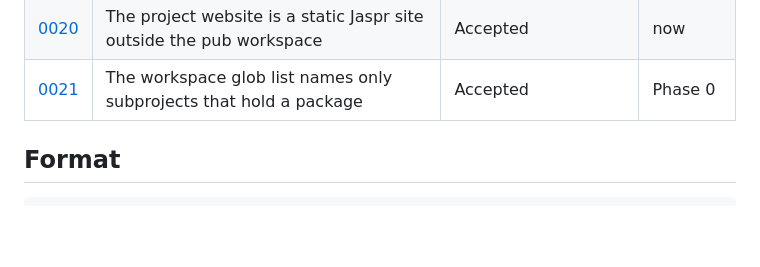
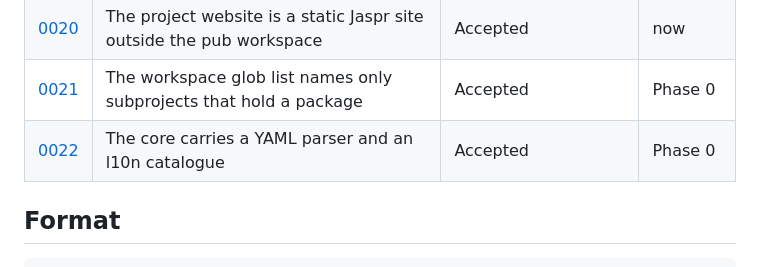
Before and after one commit to dip-develop/alteri-one, a Markdown page: docs/decisions/README.md, the part around the change. Rendered like a GitHub page; blank space fills up the shorter version.

```diff
--- a/docs/decisions/README.md
+++ b/docs/decisions/README.md
@@ -38,6 +38,7 @@ records below exist with their required sections.
 | [0019](0019-web-local-server.md) | The web target is a local server hosting a Flutter web GUI | Accepted | Phase 5 |
 | [0020](0020-project-website.md) | The project website is a static Jaspr site outside the pub workspace | Accepted | now |
 | [0021](0021-workspace-glob-list.md) | The workspace glob list names only subprojects that hold a package | Accepted | Phase 0 |
+| [0022](0022-core-runtime-dependencies.md) | The core carries a YAML parser and an l10n catalogue | Accepted | Phase 0 |
 
 ## Format
 
```
Also changed, not shown: docs/architecture/overview.md (+11 -3 lines), docs/decisions/0022-core-runtime-dependencies.md (added, +172 -0 lines).
